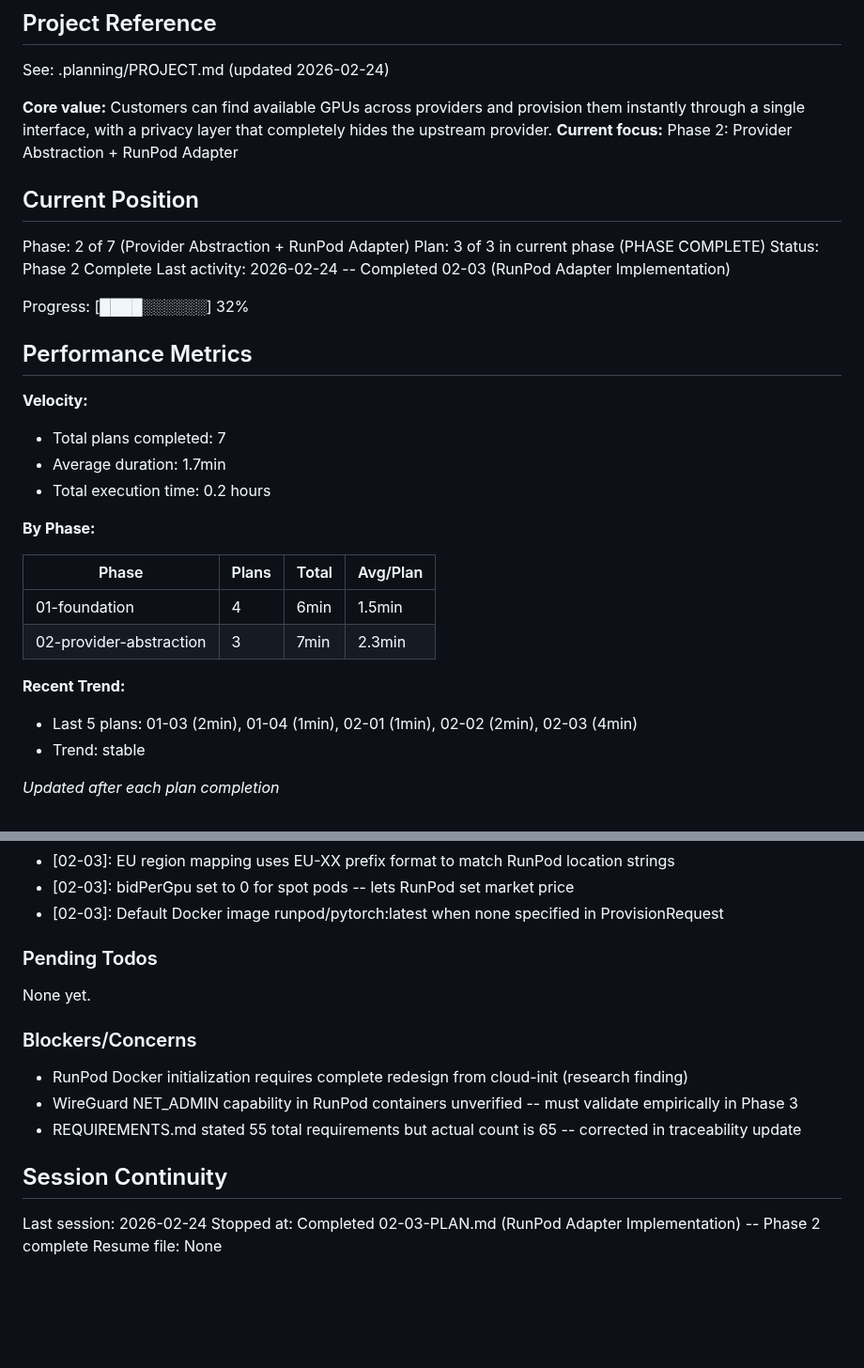
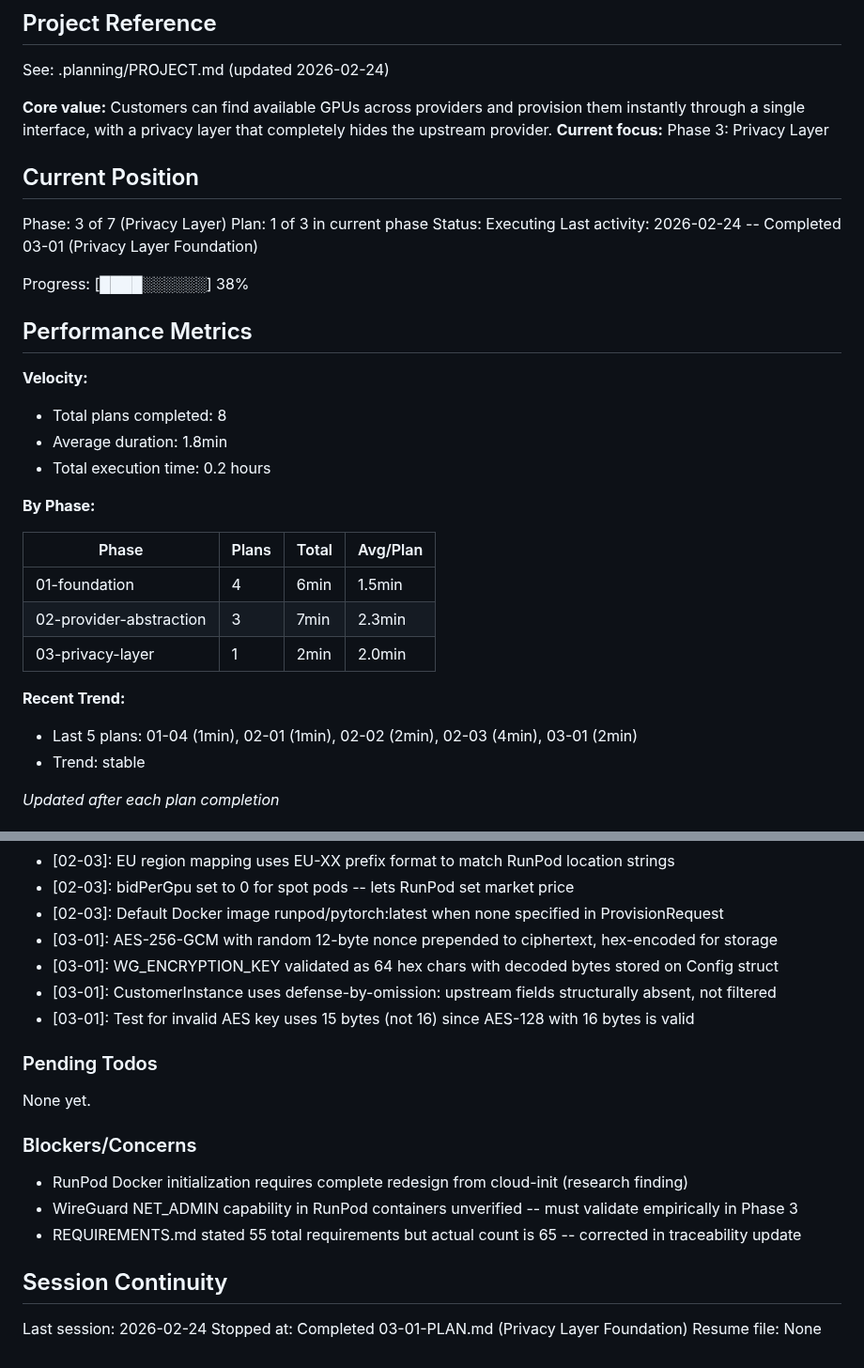
Before and after one commit to dunkaditya/gpu-ai, a Markdown page: .planning/STATE.md, 2 parts joined by grey strips. Shown at 94% size. Rendered like a GitHub page; blank space fills up the shorter version.

Commit message:
docs(03-01): complete privacy layer foundation plan
- Create 03-01-SUMMARY.md with execution results
- Update STATE.md: Phase 3, plan 1/3, decisions
- Update ROADMAP.md progress for phase 03
- Mark PRIV-01 and PRIV-08 requirements complete

Co-Authored-By: Claude Opus 4.6 <noreply@anthropic.com>

```diff
--- a/.planning/STATE.md
+++ b/.planning/STATE.md
@@ -5,22 +5,22 @@
 See: .planning/PROJECT.md (updated 2026-02-24)
 
 **Core value:** Customers can find available GPUs across providers and provision them instantly through a single interface, with a privacy layer that completely hides the upstream provider.
-**Current focus:** Phase 2: Provider Abstraction + RunPod Adapter
+**Current focus:** Phase 3: Privacy Layer
 
 ## Current Position
 
-Phase: 2 of 7 (Provider Abstraction + RunPod Adapter)
-Plan: 3 of 3 in current phase (PHASE COMPLETE)
-Status: Phase 2 Complete
-Last activity: 2026-02-24 -- Completed 02-03 (RunPod Adapter Implementation)
+Phase: 3 of 7 (Privacy Layer)
+Plan: 1 of 3 in current phase
+Status: Executing
+Last activity: 2026-02-24 -- Completed 03-01 (Privacy Layer Foundation)
 
-Progress: [████░░░░░░] 32%
+Progress: [████░░░░░░] 38%
 
 ## Performance Metrics
 
 **Velocity:**
-- Total plans completed: 7
-- Average duration: 1.7min
+- Total plans completed: 8
+- Average duration: 1.8min
 - Total execution time: 0.2 hours
 
 **By Phase:**
@@ -29,9 +29,10 @@ Progress: [████░░░░░░] 32%
 |-------|-------|-------|----------|
 | 01-foundation | 4 | 6min | 1.5min |
 | 02-provider-abstraction | 3 | 7min | 2.3min |
+| 03-privacy-layer | 1 | 2min | 2.0min |
 
 **Recent Trend:**
-- Last 5 plans: 01-03 (2min), 01-04 (1min), 02-01 (1min), 02-02 (2min), 02-03 (4min)
+- Last 5 plans: 01-04 (1min), 02-01 (1min), 02-02 (2min), 02-03 (4min), 03-01 (2min)
 - Trend: stable
 
 *Updated after each plan completion*
@@ -73,6 +74,10 @@ Recent decisions affecting current work:
 - [02-03]: EU region mapping uses EU-XX prefix format to match RunPod location strings
 - [02-03]: bidPerGpu set to 0 for spot pods -- lets RunPod set market price
 - [02-03]: Default Docker image runpod/pytorch:latest when none specified in ProvisionRequest
+- [03-01]: AES-256-GCM with random 12-byte nonce prepended to ciphertext, hex-encoded for storage
+- [03-01]: WG_ENCRYPTION_KEY validated as 64 hex chars with decoded bytes stored on Config struct
+- [03-01]: CustomerInstance uses defense-by-omission: upstream fields structurally absent, not filtered
+- [03-01]: Test for invalid AES key uses 15 bytes (not 16) since AES-128 with 16 bytes is valid
 
 ### Pending Todos
 
@@ -87,5 +92,5 @@ None yet.
 ## Session Continuity
 
 Last session: 2026-02-24
-Stopped at: Completed 02-03-PLAN.md (RunPod Adapter Implementation) -- Phase 2 complete
+Stopped at: Completed 03-01-PLAN.md (Privacy Layer Foundation)
 Resume file: None
```
Also changed, not shown: .planning/REQUIREMENTS.md (+4 -4 lines), 1 other file.
